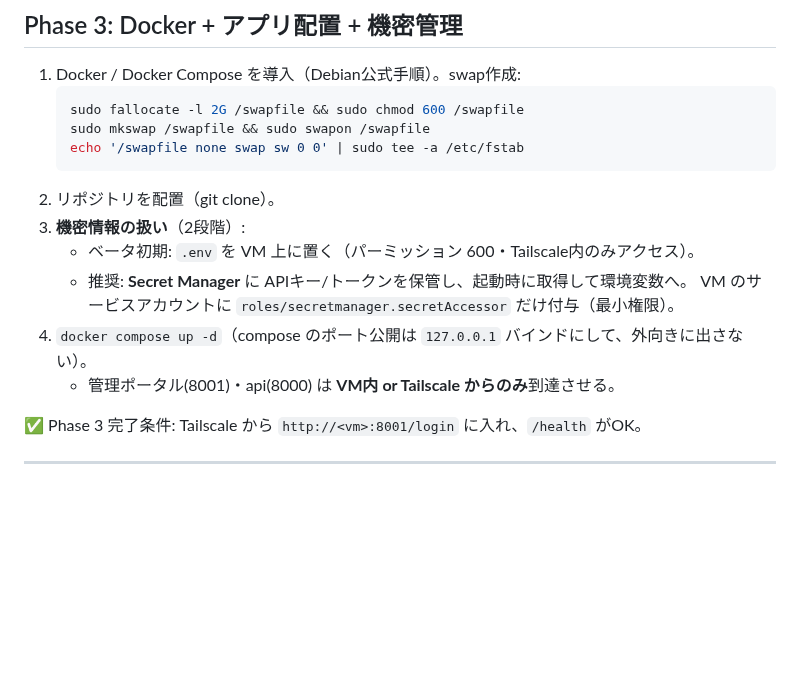
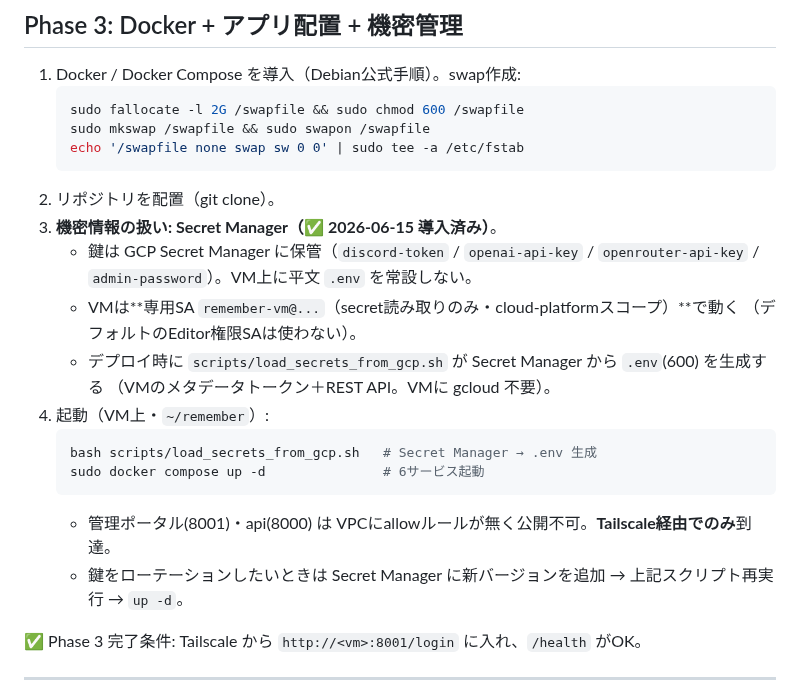
Before and after one commit to aigamoid/remember, a Markdown page: docs/GCP_MIGRATION.md, the part around the change. GitHub-like rendering; blank space fills up the shorter version.

Commit message:
docs(GCP): Phase3 secrets via Secret Manager + dedicated minimal SA
Co-Authored-By: Claude Opus 4.8 <noreply@anthropic.com>

````diff
--- a/docs/GCP_MIGRATION.md
+++ b/docs/GCP_MIGRATION.md
@@ -94,12 +94,20 @@ api/admin は VM 内部通信、管理画面は自分が Tailscale で入る。
    echo '/swapfile none swap sw 0 0' | sudo tee -a /etc/fstab
    ```
 2. リポジトリを配置（git clone）。
-3. **機密情報の扱い**（2段階）:
-   - ベータ初期: `.env` を VM 上に置く（パーミッション 600・Tailscale内のみアクセス）。
-   - 推奨: **Secret Manager** に APIキー/トークンを保管し、起動時に取得して環境変数へ。
-     VM のサービスアカウントに `roles/secretmanager.secretAccessor` だけ付与（最小権限）。
-4. `docker compose up -d`（compose のポート公開は `127.0.0.1` バインドにして、外向きに出さない）。
-   - 管理ポータル(8001)・api(8000) は **VM内 or Tailscale からのみ**到達させる。
+3. **機密情報の扱い: Secret Manager（✅ 2026-06-15 導入済み）**。
+   - 鍵は GCP Secret Manager に保管（`discord-token` / `openai-api-key` / `openrouter-api-key` /
+     `admin-password`）。VM上に平文 `.env` を常設しない。
+   - VMは**専用SA `remember-vm@...`（secret読み取りのみ・cloud-platformスコープ）**で動く
+     （デフォルトのEditor権限SAは使わない）。
+   - デプロイ時に `scripts/load_secrets_from_gcp.sh` が Secret Manager から `.env`(600) を生成する
+     （VMのメタデータトークン＋REST API。VMに gcloud 不要）。
+4. 起動（VM上・`~/remember`）:
+   ```sh
+   bash scripts/load_secrets_from_gcp.sh   # Secret Manager → .env 生成
+   sudo docker compose up -d               # 6サービス起動
+   ```
+   - 管理ポータル(8001)・api(8000) は VPCにallowルールが無く公開不可。**Tailscale経由でのみ**到達。
+   - 鍵をローテーションしたいときは Secret Manager に新バージョンを追加 → 上記スクリプト再実行 → `up -d`。
 
 ✅ Phase 3 完了条件: Tailscale から `http://<vm>:8001/login` に入れ、`/health` がOK。
 
````
